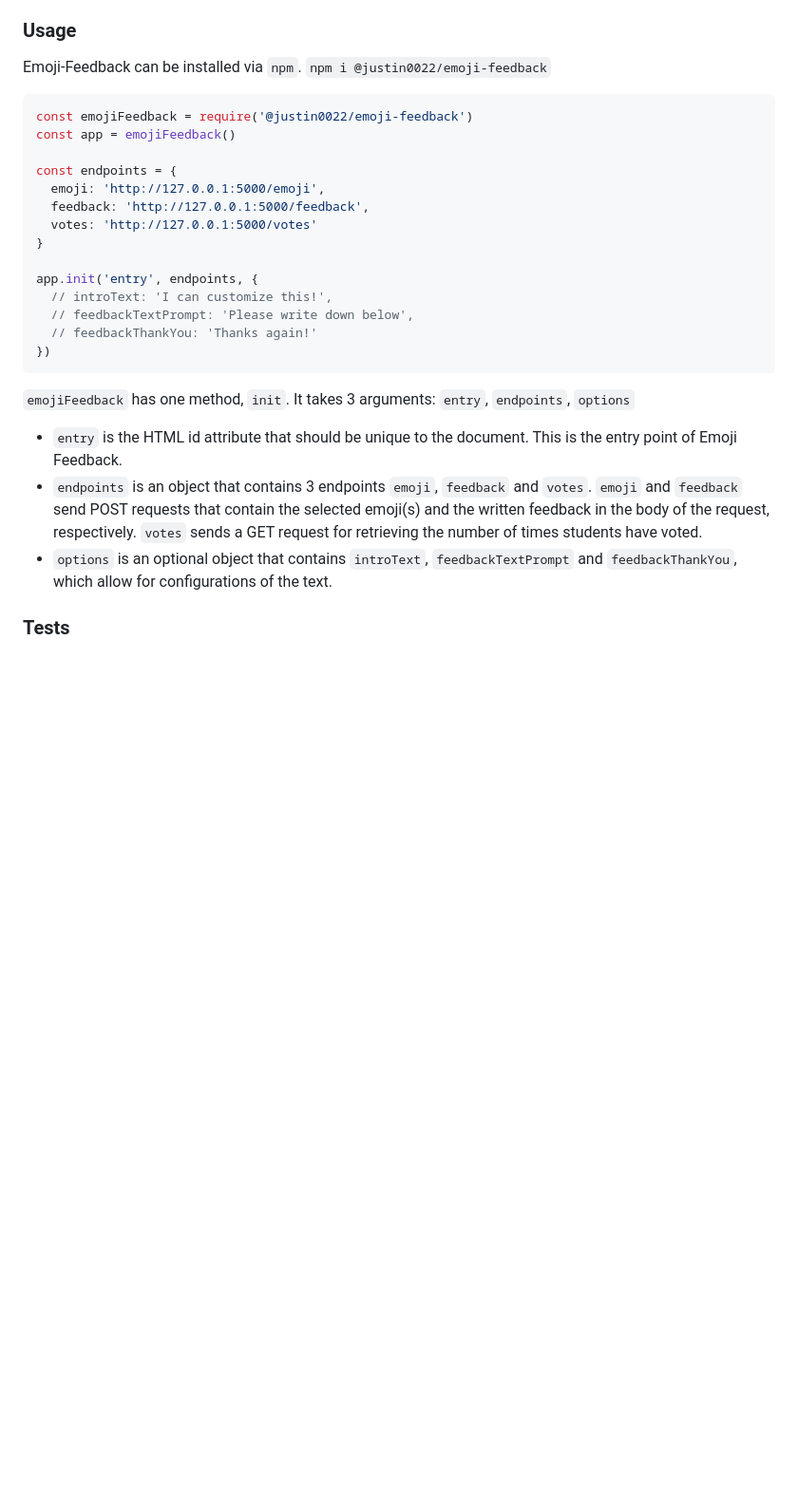
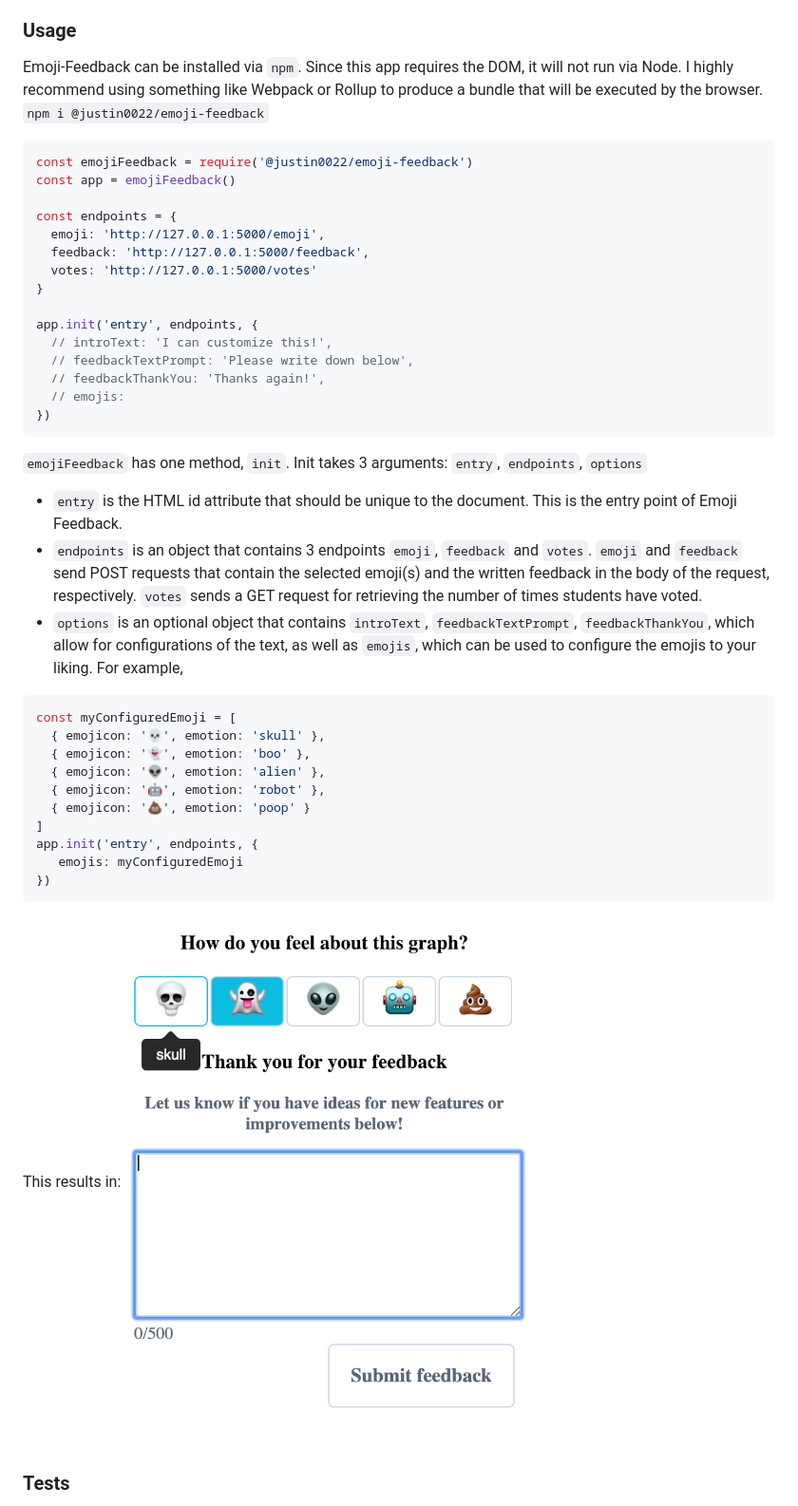
Before and after one commit to ubc/emoji-feedback, a Markdown page: README.md, the part around the change. Shown at 95% size. Drawn GitHub-style; pictures changed too: _assets/custom-emojis.png (added); blank space fills up the shorter version.

Commit message:
Added example of customizing emojis

````diff
--- a/README.md
+++ b/README.md
@@ -28,7 +28,7 @@ These instructions will get you a copy of the project up and running on your loc
 1. To build for production, `npm run build` will output the production-ready, minified, tree-shaken bundle in `/dist`.
 
 ### Usage
-Emoji-Feedback can be installed via `npm`.
+Emoji-Feedback can be installed via `npm`. Since this app requires the DOM, it will not run via Node. I highly recommend using something like Webpack or Rollup to produce a bundle that will be executed by the browser.
 `npm i @justin0022/emoji-feedback`
 ```javascript
 const emojiFeedback = require('@justin0022/emoji-feedback')
@@ -43,14 +43,29 @@ const endpoints = {
 app.init('entry', endpoints, {
   // introText: 'I can customize this!',
   // feedbackTextPrompt: 'Please write down below',
-  // feedbackThankYou: 'Thanks again!'
+  // feedbackThankYou: 'Thanks again!',
+  // emojis:
 })
 ```
-`emojiFeedback` has one method, `init`.
-It takes 3 arguments: `entry`, `endpoints`, `options`
+`emojiFeedback` has one method, `init`. Init takes 3 arguments: `entry`, `endpoints`, `options`
 * `entry` is the HTML id attribute that should be unique to the document. This is the entry point of Emoji Feedback.
 * `endpoints` is an object that contains 3 endpoints `emoji`, `feedback` and `votes`. `emoji` and `feedback` send POST requests that contain the selected emoji(s) and the written feedback in the body of the request, respectively. `votes` sends a GET request for retrieving the number of times students have voted.
-* `options` is an optional object that contains `introText`, `feedbackTextPrompt` and `feedbackThankYou`, which allow for configurations of the text.
+* `options` is an optional object that contains `introText`, `feedbackTextPrompt`, `feedbackThankYou`, which allow for configurations of the text, as well as `emojis`, which can be used to configure the emojis to your liking. For example,
+
+```javascript
+const myConfiguredEmoji = [
+  { emojicon: '💀', emotion: 'skull' },
+  { emojicon: '👻', emotion: 'boo' },
+  { emojicon: '👽', emotion: 'alien' },
+  { emojicon: '🤖', emotion: 'robot' },
+  { emojicon: '💩', emotion: 'poop' }
+]
+app.init('entry', endpoints, {
+   emojis: myConfiguredEmoji
+})
+```
+This results in:
+![Custom Emoji](./_assets/custom-emojis.png)
 
 ### Tests
 To run the tests, first ensure that the application is running locally (`npm start`), then `npm test` will run the Jest unit and UI tests (in Puppeteer's headless mode).
````
